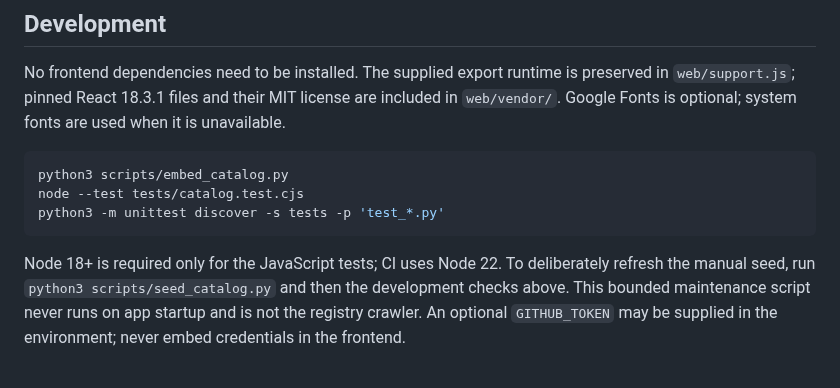
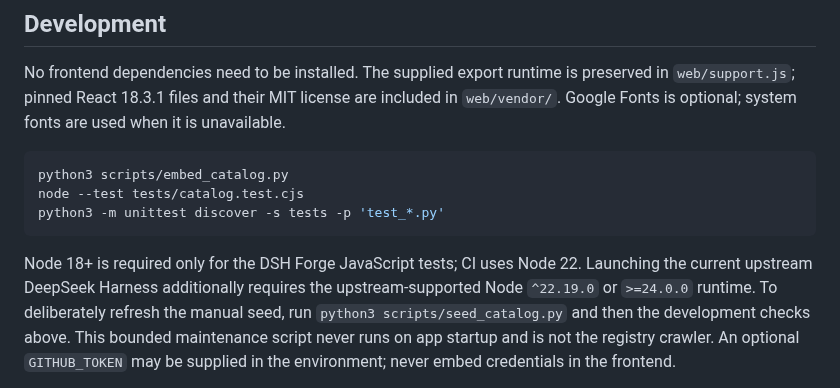
Before and after one commit to MichaelTheMay/dsh-forge, a Markdown page: README.md, the part around the change. Rendered like a GitHub page.

Commit message:
Document Delta Node runtime setup

````diff
--- a/README.md
+++ b/README.md
@@ -101,7 +101,9 @@ node --test tests/catalog.test.cjs
 python3 -m unittest discover -s tests -p 'test_*.py'
 ```
 
-Node 18+ is required only for the JavaScript tests; CI uses Node 22.
+Node 18+ is required only for the DSH Forge JavaScript tests; CI uses Node 22.
+Launching the current upstream DeepSeek Harness additionally requires the
+upstream-supported Node `^22.19.0` or `>=24.0.0` runtime.
 To deliberately refresh the manual seed, run `python3 scripts/seed_catalog.py`
 and then the development checks above. This bounded maintenance script never
 runs on app startup and is not the registry crawler. An optional `GITHUB_TOKEN`
````
Also changed, not shown: docs/delta-setup.md (+24 -0 lines).
